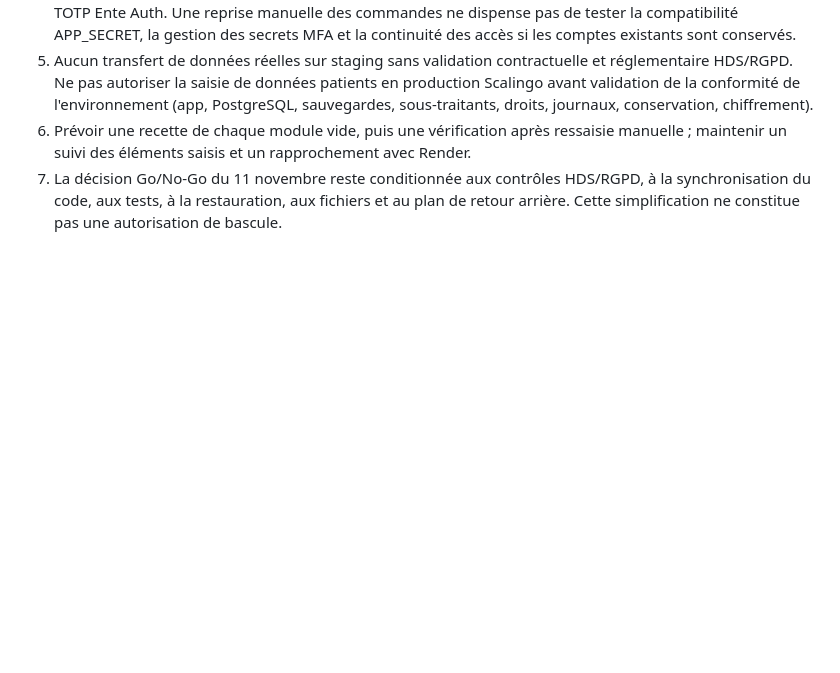
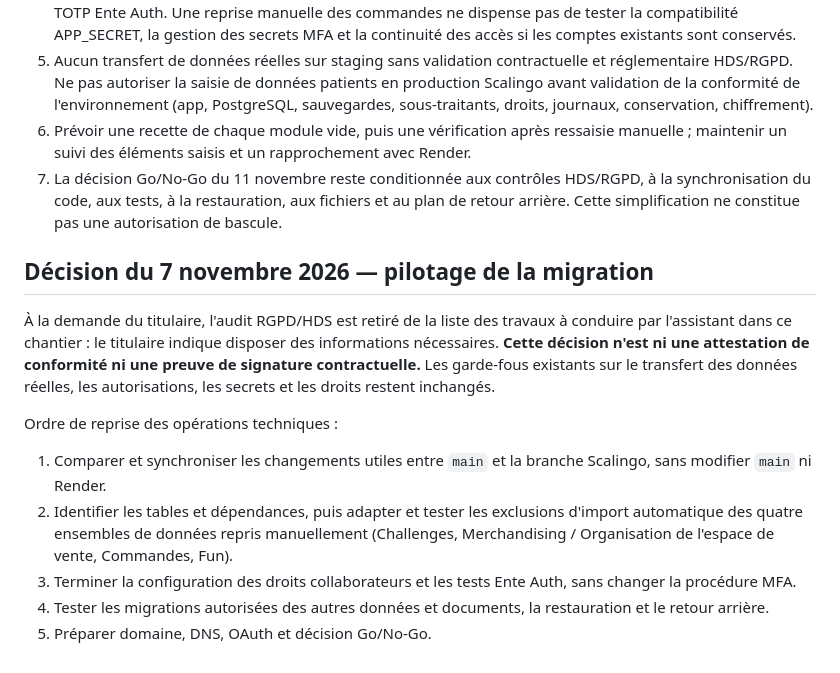
Before and after one commit to portail-pharmacie-trevoux/portailtrevoux, a Markdown page: docs/scalingo-hds-migration-plan.md, the part around the change. GitHub-like rendering; blank space fills up the shorter version.

Commit message:
docs(scalingo): refocus migration plan on technical operations

```diff
--- a/docs/scalingo-hds-migration-plan.md
+++ b/docs/scalingo-hds-migration-plan.md
@@ -63,3 +63,13 @@ La décision concerne les **données**, et non le retrait des modules, des sché
 5. Aucun transfert de données réelles sur staging sans validation contractuelle et réglementaire HDS/RGPD. Ne pas autoriser la saisie de données patients en production Scalingo avant validation de la conformité de l'environnement (app, PostgreSQL, sauvegardes, sous-traitants, droits, journaux, conservation, chiffrement).
 6. Prévoir une recette de chaque module vide, puis une vérification après ressaisie manuelle ; maintenir un suivi des éléments saisis et un rapprochement avec Render.
 7. La décision Go/No-Go du 11 novembre reste conditionnée aux contrôles HDS/RGPD, à la synchronisation du code, aux tests, à la restauration, aux fichiers et au plan de retour arrière. Cette simplification ne constitue pas une autorisation de bascule.
+
+## Décision du 7 novembre 2026 — pilotage de la migration
+À la demande du titulaire, l'audit RGPD/HDS est retiré de la liste des travaux à conduire par l'assistant dans ce chantier : le titulaire indique disposer des informations nécessaires. **Cette décision n'est ni une attestation de conformité ni une preuve de signature contractuelle.** Les garde-fous existants sur le transfert des données réelles, les autorisations, les secrets et les droits restent inchangés.
+
+Ordre de reprise des opérations techniques :
+1. Comparer et synchroniser les changements utiles entre `main` et la branche Scalingo, sans modifier `main` ni Render.
+2. Identifier les tables et dépendances, puis adapter et tester les exclusions d'import automatique des quatre ensembles de données repris manuellement (Challenges, Merchandising / Organisation de l'espace de vente, Commandes, Fun).
+3. Terminer la configuration des droits collaborateurs et les tests Ente Auth, sans changer la procédure MFA.
+4. Tester les migrations autorisées des autres données et documents, la restauration et le retour arrière.
+5. Préparer domaine, DNS, OAuth et décision Go/No-Go.
```
